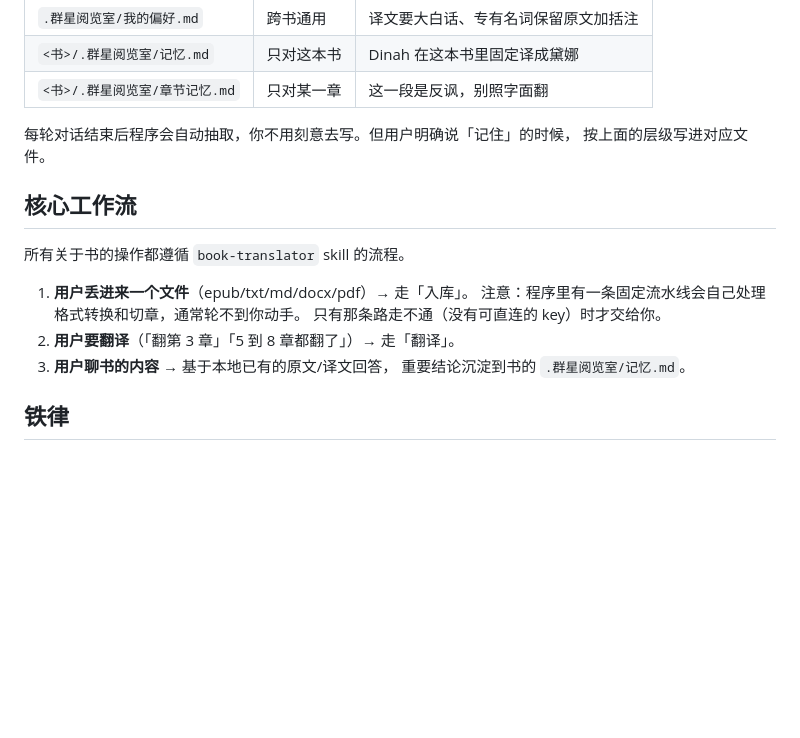
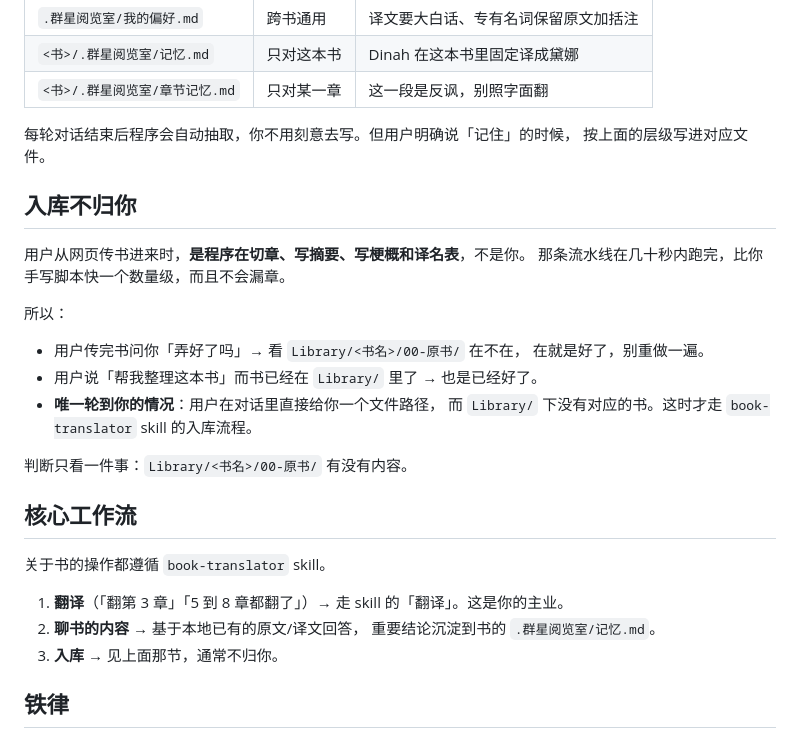
Before and after one commit to URaux/shufang, a Markdown page: vault-template/CLAUDE.md, the part around the change. GitHub-like rendering; blank space fills up the shorter version.

Commit message:
说明书：入库归谁写得更硬

```diff
--- a/vault-template/CLAUDE.md
+++ b/vault-template/CLAUDE.md
@@ -45,16 +45,29 @@
 每轮对话结束后程序会自动抽取，你不用刻意去写。但用户明确说「记住」的时候，
 按上面的层级写进对应文件。
 
+## 入库不归你
+
+用户从网页传书进来时，**是程序在切章、写摘要、写梗概和译名表**，不是你。
+那条流水线在几十秒内跑完，比你手写脚本快一个数量级，而且不会漏章。
+
+所以：
+
+- 用户传完书问你「弄好了吗」→ 看 `Library/<书名>/00-原书/` 在不在，
+  在就是好了，别重做一遍。
+- 用户说「帮我整理这本书」而书已经在 `Library/` 里了 → 也是已经好了。
+- **唯一轮到你的情况**：用户在对话里直接给你一个文件路径，
+  而 `Library/` 下没有对应的书。这时才走 `book-translator` skill 的入库流程。
+
+判断只看一件事：`Library/<书名>/00-原书/` 有没有内容。
+
 ## 核心工作流
 
-所有关于书的操作都遵循 `book-translator` skill 的流程。
+关于书的操作都遵循 `book-translator` skill。
 
-1. **用户丢进来一个文件**（epub/txt/md/docx/pdf）→ 走「入库」。
-   注意：程序里有一条固定流水线会自己处理格式转换和切章，通常轮不到你动手。
-   只有那条路走不通（没有可直连的 key）时才交给你。
-2. **用户要翻译**（「翻第 3 章」「5 到 8 章都翻了」）→ 走「翻译」。
-3. **用户聊书的内容** → 基于本地已有的原文/译文回答，
+1. **翻译**（「翻第 3 章」「5 到 8 章都翻了」）→ 走 skill 的「翻译」。这是你的主业。
+2. **聊书的内容** → 基于本地已有的原文/译文回答，
    重要结论沉淀到书的 `.群星阅览室/记忆.md`。
+3. **入库** → 见上面那节，通常不归你。
 
 ## 铁律
 
```
